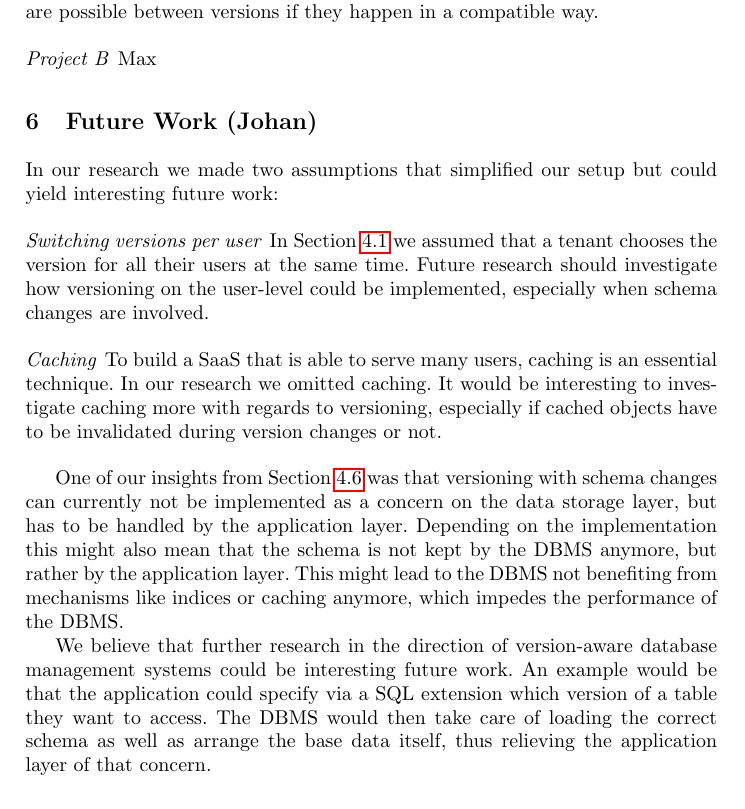
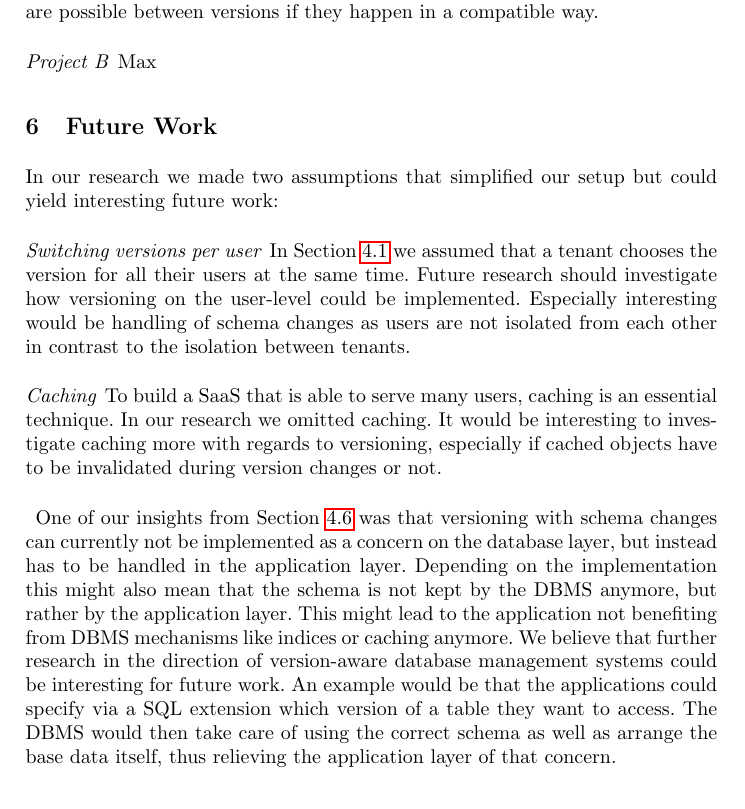
Before and after one commit to freenerd/versioning-saas-paper, a LaTeX paper (report.tex, which reads content/futurework.tex): part of page 12 of 14, cut so that both start at the same text. Compiled offline with pdfLaTeX.

Commit message:
Future Work

```diff
--- a/content/futurework.tex
+++ b/content/futurework.tex
@@ -1,14 +1,12 @@
-\section{Future Work (Johan)}
+%!TEX root = ../report.tex
+
+\section{Future Work}
 \label{sec:futurework}
 
 In our research we made two assumptions that simplified our setup but could yield interesting future work:
 
-\paragraph{Switching versions per user} In Section~\ref{sec:stack} we assumed that a tenant chooses the version for all their users at the same time. Future research should investigate how versioning on the user-level could be implemented, especially when schema changes are involved.
+\paragraph{Switching versions per user} In Section~\ref{sec:stack} we assumed that a tenant chooses the version for all their users at the same time. Future research should investigate how versioning on the user-level could be implemented. Especially interesting would be handling of schema changes as users are not isolated from each other in contrast to the isolation between tenants.
 
 \paragraph{Caching} To build a SaaS that is able to serve many users, caching is an essential technique. In our research we omitted caching. It would be interesting to investigate caching more with regards to versioning, especially if cached objects have to be invalidated during version changes or not.
 
-\vspace{4 mm}
-
-One of our insights from Section~\ref{sec:database} was that versioning with schema changes can currently not be implemented as a concern on the data storage layer, but has to be handled by the application layer. Depending on the implementation this might also mean that the schema is not kept by the DBMS anymore, but rather by the application layer. This might lead to the DBMS not benefiting from mechanisms like indices or caching anymore, which impedes the performance of the DBMS.
-
-We believe that further research in the direction of version-aware database management systems could be interesting future work. An example would be that the application could specify via a SQL extension which version of a table they want to access. The DBMS would then take care of loading the correct schema as well as arrange the base data itself, thus relieving the application layer of that concern.
+\paragraph{} One of our insights from Section~\ref{sec:database} was that versioning with schema changes can currently not be implemented as a concern on the database layer, but instead has to be handled in the application layer. Depending on the implementation this might also mean that the schema is not kept by the DBMS anymore, but rather by the application layer. This might lead to the application not benefiting from DBMS mechanisms like indices or caching anymore. We believe that further research in the direction of version-aware database management systems could be interesting for future work. An example would be that the applications could specify via a SQL extension which version of a table they want to access. The DBMS would then take care of using the correct schema as well as arrange the base data itself, thus relieving the application layer of that concern.
```
